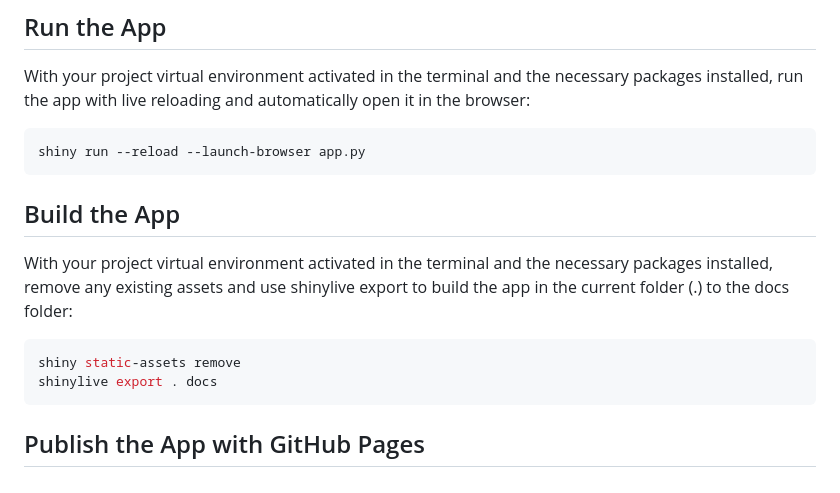
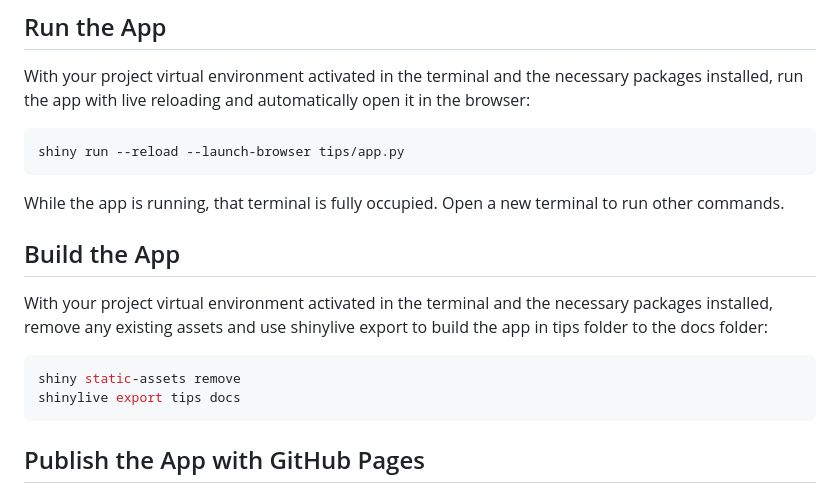
Before and after one commit to denisecase/pyshiny-tips-dashboard-express, a Markdown page: README.md, the part around the change printed below. GitHub-like rendering.

````diff
--- a/README.md
+++ b/README.md
@@ -78,16 +78,19 @@ py -m pip install --upgrade -r requirements.txt
 With your project virtual environment activated in the terminal and the necessary packages installed, run the app with live reloading and automatically open it in the browser:
 
 ```shell
-shiny run --reload --launch-browser app.py
+shiny run --reload --launch-browser tips/app.py
 ```
+
+While the app is running, that terminal is fully occupied.
+Open a new terminal to run other commands.
 
 ## Build the App
 
-With your project virtual environment activated in the terminal and the necessary packages installed, remove any existing assets and use shinylive export to build the app in the current folder (.) to the docs folder:
+With your project virtual environment activated in the terminal and the necessary packages installed, remove any existing assets and use shinylive export to build the app in tips folder to the docs folder:
 
 ```shell
 shiny static-assets remove
-shinylive export . docs
+shinylive export tips docs
 ```
 
 ## Publish the App with GitHub Pages
````
Also changed, not shown: other parts of README.md (+1 -1 lines), images/PublishWIthGitHubPages-WatchTheAction.JPG (added), images/PublishWithGitHubPages-GetURL.JPG (added), images/PublishWithGitHubPages.JPG (added), 14 other files.
